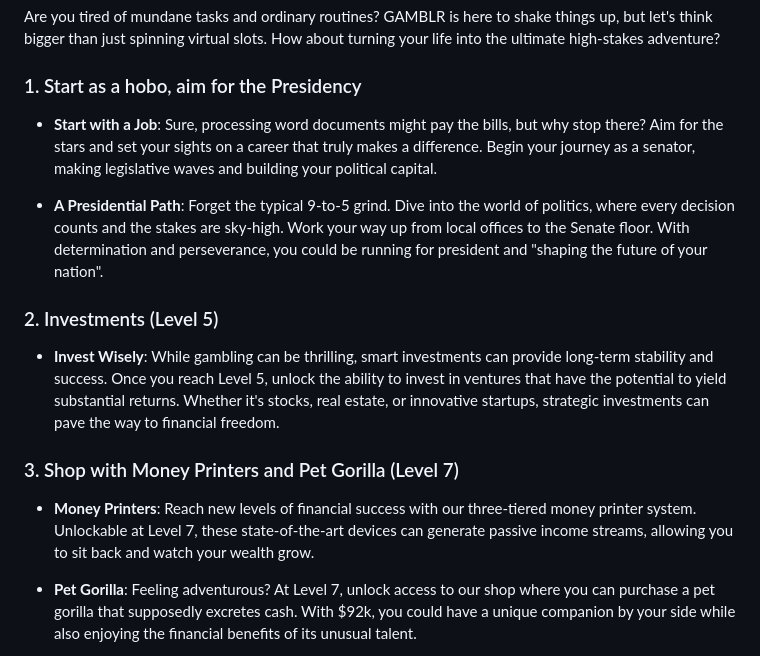
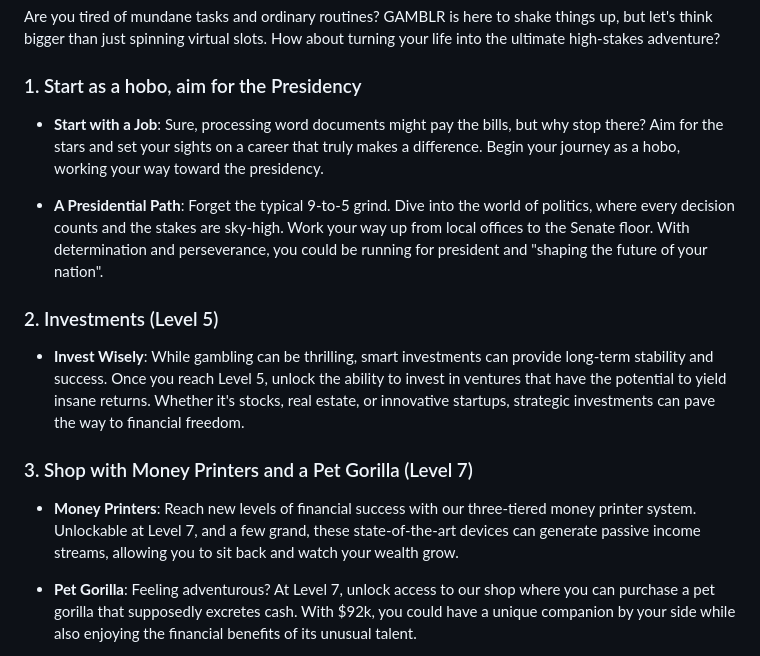
Before and after one commit to gmblrr/gmblrr.github.io, a Markdown page: README.md, the part around one of its changes. Rendered like a GitHub page.

```diff
--- a/README.md
+++ b/README.md
@@ -27,17 +27,17 @@ Are you tired of mundane tasks and ordinary routines? GAMBLR is here to shake th
 
 ### 1. Start as a hobo, aim for the Presidency
 
-- **Start with a Job**: Sure, processing word documents might pay the bills, but why stop there? Aim for the stars and set your sights on a career that truly makes a difference. Begin your journey as a senator, making legislative waves and building your political capital.
+- **Start with a Job**: Sure, processing word documents might pay the bills, but why stop there? Aim for the stars and set your sights on a career that truly makes a difference. Begin your journey as a hobo, working your way toward the presidency.
 
 - **A Presidential Path**: Forget the typical 9-to-5 grind. Dive into the world of politics, where every decision counts and the stakes are sky-high. Work your way up from local offices to the Senate floor. With determination and perseverance, you could be running for president and "shaping the future of your nation".
 
 ### 2. Investments (Level 5)
 
-- **Invest Wisely**: While gambling can be thrilling, smart investments can provide long-term stability and success. Once you reach Level 5, unlock the ability to invest in ventures that have the potential to yield substantial returns. Whether it's stocks, real estate, or innovative startups, strategic investments can pave the way to financial freedom.
+- **Invest Wisely**: While gambling can be thrilling, smart investments can provide long-term stability and success. Once you reach Level 5, unlock the ability to invest in ventures that have the potential to yield insane returns. Whether it's stocks, real estate, or innovative startups, strategic investments can pave the way to financial freedom.
 
-### 3. Shop with Money Printers and Pet Gorilla (Level 7)
+### 3. Shop with Money Printers and a Pet Gorilla (Level 7)
 
-- **Money Printers**: Reach new levels of financial success with our three-tiered money printer system. Unlockable at Level 7, these state-of-the-art devices can generate passive income streams, allowing you to sit back and watch your wealth grow.
+- **Money Printers**: Reach new levels of financial success with our three-tiered money printer system. Unlockable at Level 7, and a few grand, these state-of-the-art devices can generate passive income streams, allowing you to sit back and watch your wealth grow.
 
 - **Pet Gorilla**: Feeling adventurous? At Level 7, unlock access to our shop where you can purchase a pet gorilla that supposedly excretes cash. With $92k, you could have a unique companion by your side while also enjoying the financial benefits of its unusual talent.
 
```
Also changed, not shown: other parts of README.md (+1 -1 lines).
